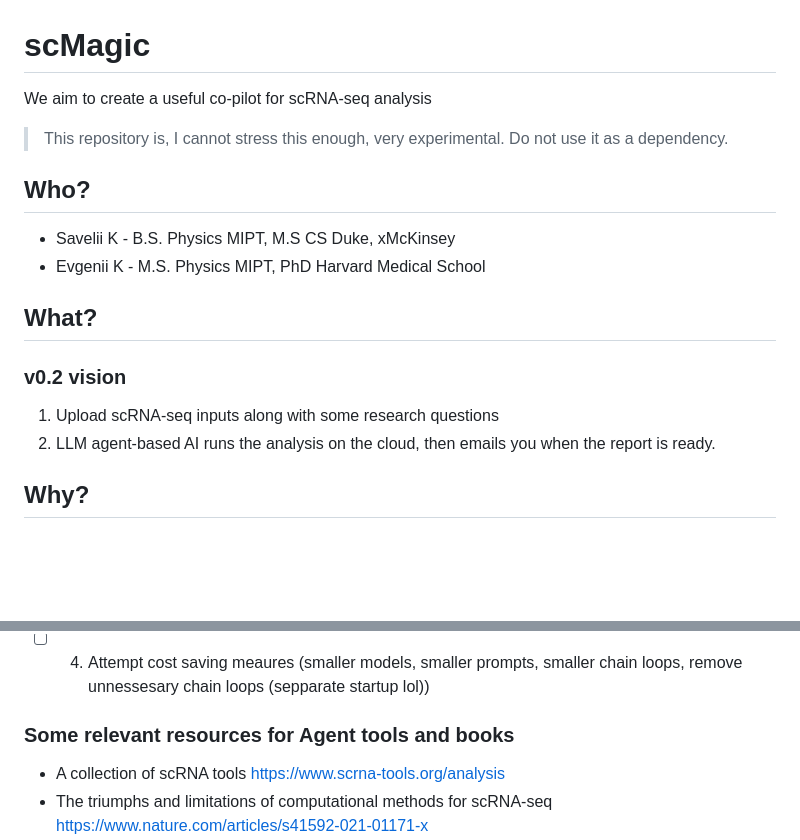
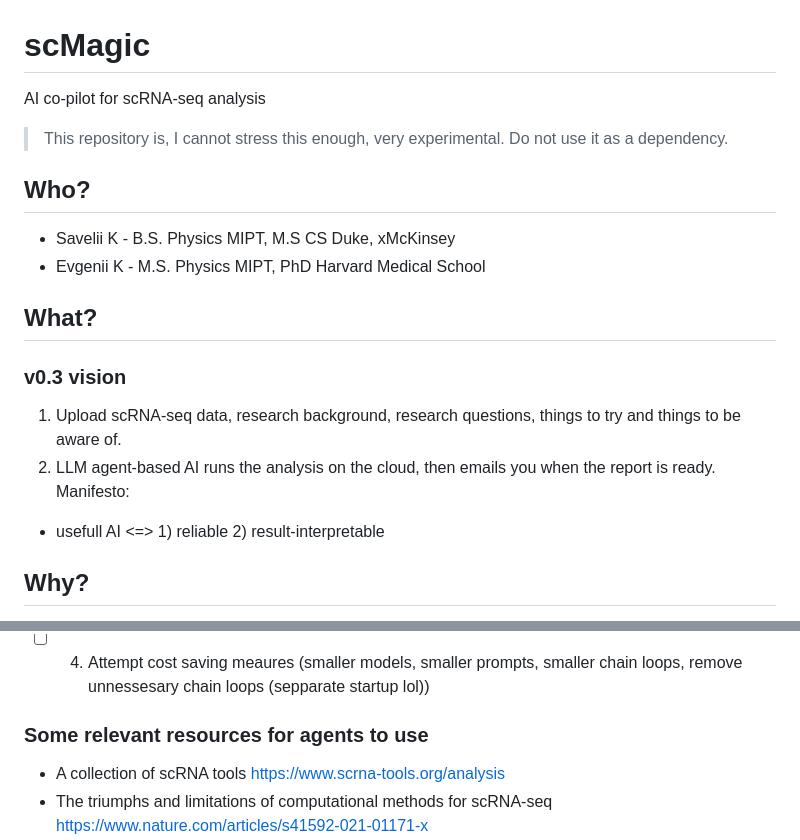
Before and after one commit to asapsav/scMagic, a Markdown page: README.md, 2 parts joined by grey strips. Drawn GitHub-style; blank space fills up the shorter version.

```diff
--- a/README.md
+++ b/README.md
@@ -1,5 +1,5 @@
 # scMagic
-We aim to create a useful co-pilot for scRNA-seq analysis
+AI co-pilot for scRNA-seq analysis
 > This repository is, I cannot stress this enough, very experimental. Do not use it as a dependency.
 
 ## Who?
@@ -7,10 +7,11 @@ We aim to create a useful co-pilot for scRNA-seq analysis
 - Evgenii K - M.S. Physics MIPT, PhD Harvard Medical School
 
 ## What?
-### v0.2 vision
-
-1) Upload scRNA-seq inputs along with some research questions
+### v0.3 vision
+1) Upload scRNA-seq data, research background, research questions, things to try and things to be aware of.
 2) LLM agent-based AI runs the analysis on the cloud, then emails you when the report is ready.
+Manifesto:
+* usefull AI <=> 1) reliable 2) result-interpretable
 
 ## Why?
 To advance AI alingment we want to learn how to solve complex planning and creativity problems. scRNA-seq analyis is one of those problems, that we feel competitive advantage in.
@@ -37,7 +38,7 @@ To advance AI alingment we want to learn how to solve complex planning and creat
 - [ ] 3) Optimise models (PERF / RL)
 - [ ] 4) Attempt cost saving meaures (smaller models, smaller prompts, smaller chain loops, remove unnessesary chain loops (sepparate startup lol))
 
-### Some relevant resources for Agent tools and books
+### Some relevant resources for agents to use
 
 - A collection of  scRNA tools https://www.scrna-tools.org/analysis
 - The triumphs and limitations of computational methods for scRNA-seq https://www.nature.com/articles/s41592-021-01171-x
```
